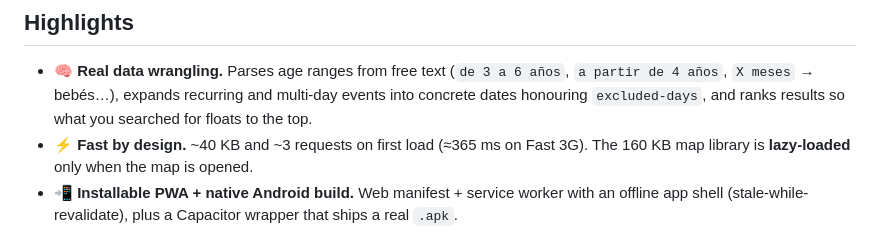
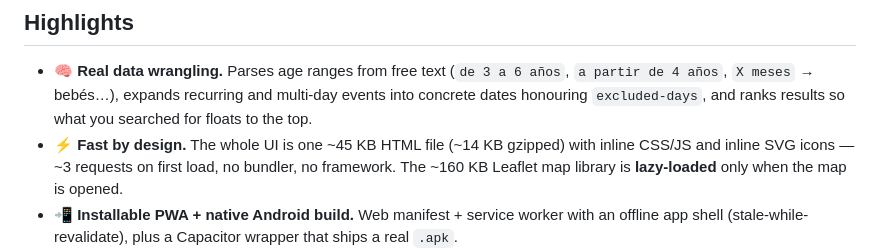
Before and after one commit to andrw85/madrid-kids-activities, a Markdown page: README.md, the part around the change. Drawn GitHub-style.

Commit message:
docs: correct performance claims with measured sizes
First load is a single ~45 KB HTML file (~14 KB gzipped), ~3 requests; Leaflet ~160 KB lazy-loaded. Removed the unverified Fast 3G timing figure.

```diff
--- a/README.md
+++ b/README.md
@@ -55,9 +55,10 @@ bibliotecas, museos and Juntas de Distrito.
   (`de 3 a 6 años`, `a partir de 4 años`, `X meses` → bebés…), expands
   recurring and multi-day events into concrete dates honouring `excluded-days`,
   and ranks results so what you searched for floats to the top.
-- ⚡ **Fast by design.** ~40 KB and ~3 requests on first load
-  (≈365 ms on Fast 3G). The 160 KB map library is **lazy-loaded** only when the
-  map is opened.
+- ⚡ **Fast by design.** The whole UI is one ~45 KB HTML file (~14 KB gzipped)
+  with inline CSS/JS and inline SVG icons — ~3 requests on first load, no
+  bundler, no framework. The ~160 KB Leaflet map library is **lazy-loaded**
+  only when the map is opened.
 - 📲 **Installable PWA + native Android build.** Web manifest + service worker
   with an offline app shell (stale-while-revalidate), plus a Capacitor wrapper
   that ships a real `.apk`.
```
